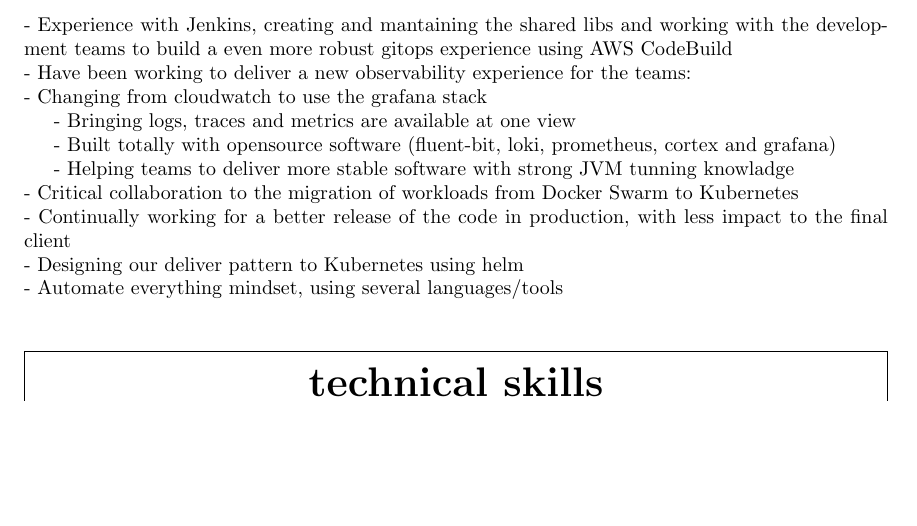
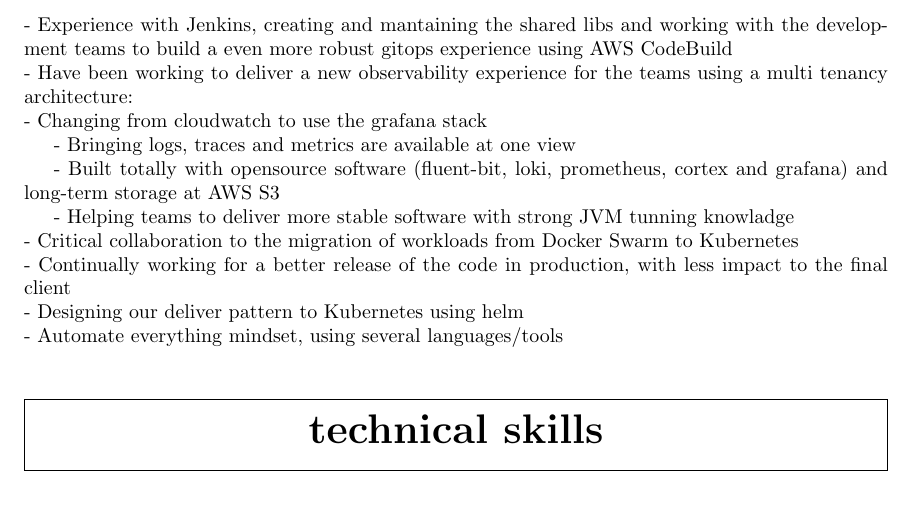
Before and after one commit to axelsccp/cv, a LaTeX CV (resume.tex): part of page 2 of 2, cut so that both start at the same text, the shorter picture padded with empty space. Compiled offline with pdfLaTeX.

Commit message:
Refresh cv summary

```diff
--- a/resume.tex
+++ b/resume.tex
@@ -84,10 +84,10 @@
 - Guiding the creation of the terraform standard used today at the projects I collaborate and enpowered the developers to run their own IaaC through atlantis \newline
 - Critical role at Microsoft Azure to AWS migration \newline
 - Experience with Jenkins, creating and mantaining the shared libs and working with the development teams to build a even more robust gitops experience using AWS CodeBuild \newline
-- Have been working to deliver a new observability experience for the teams: \newline
+- Have been working to deliver a new observability experience for the teams using a multi tenancy architecture: \newline
     - Changing from cloudwatch to use the grafana stack \par
     - Bringing logs, traces and metrics are available at one view \par
-    - Built totally with opensource software (fluent-bit, loki, prometheus, cortex and grafana) \par
+    - Built totally with opensource software (fluent-bit, loki, prometheus, cortex and grafana) and long-term storage at AWS S3\par
 - Helping teams to deliver more stable software with strong JVM tunning knowladge \newline
 - Critical collaboration to the migration of workloads from Docker Swarm to Kubernetes \newline
 - Continually working for a better release of the code in production, with less impact to the final client \newline
```
Also changed, not shown: resume.pdf.
